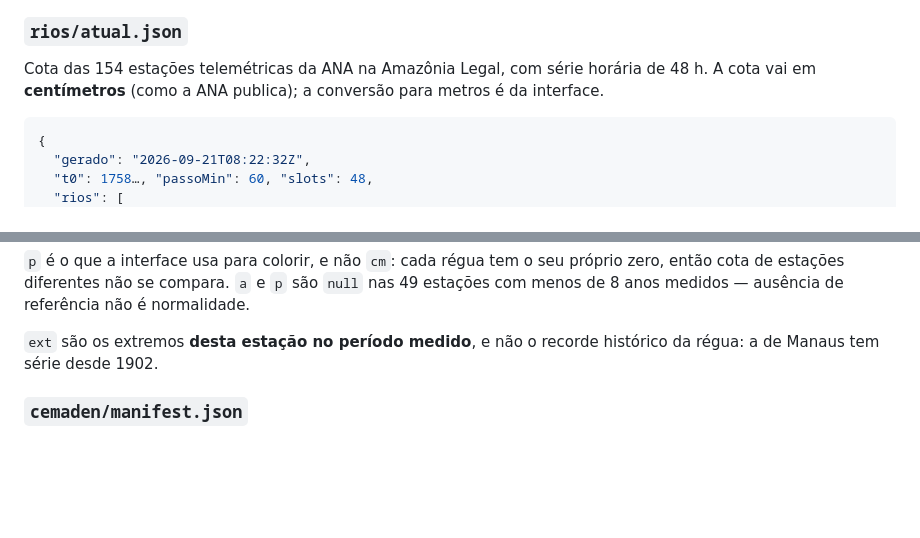
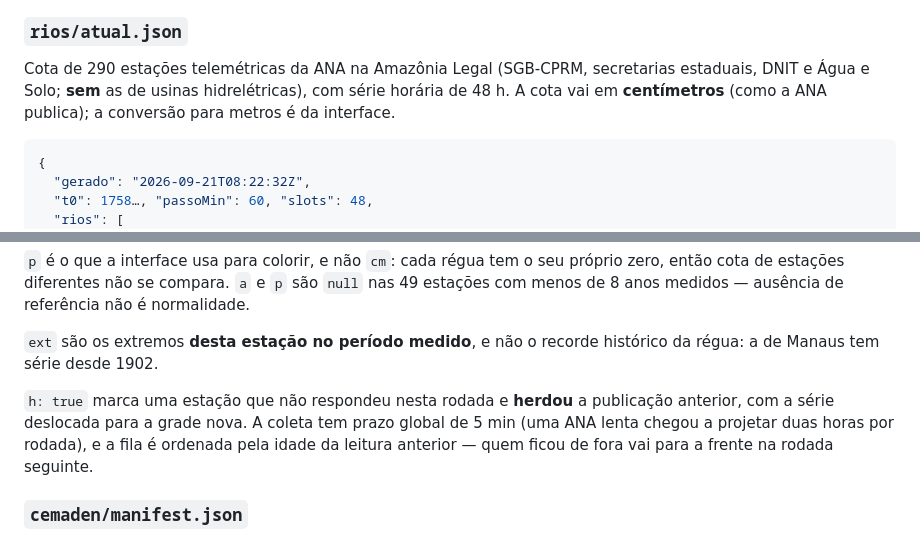
Before and after one commit to helvecioneto/AmaView-dados, a Markdown page: README.md, 2 parts joined by grey strips. Rendered like a GitHub page; blank space fills up the shorter version.

Commit message:
README: 290 estações, prazo e herança
Co-Authored-By: Claude Fable 5.1 <noreply@anthropic.com>

````diff
--- a/README.md
+++ b/README.md
@@ -192,8 +192,9 @@ Tapajós; entre eles, o rio é cego.
 
 ### `rios/atual.json`
 
-Cota das 154 estações telemétricas da ANA na Amazônia Legal, com série horária
-de 48 h. A cota vai em **centímetros** (como a ANA publica); a conversão para
+Cota de 290 estações telemétricas da ANA na Amazônia Legal (SGB-CPRM,
+secretarias estaduais, DNIT e Água e Solo; **sem** as de usinas
+hidrelétricas), com série horária de 48 h. A cota vai em **centímetros** (como a ANA publica); a conversão para
 metros é da interface.
 
 ```jsonc
@@ -227,6 +228,12 @@ próprio zero, então cota de estações diferentes não se compara. `a` e `p` s
 
 `ext` são os extremos **desta estação no período medido**, e não o recorde
 histórico da régua: a de Manaus tem série desde 1902.
+
+`h: true` marca uma estação que não respondeu nesta rodada e **herdou** a
+publicação anterior, com a série deslocada para a grade nova. A coleta tem
+prazo global de 5 min (uma ANA lenta chegou a projetar duas horas por
+rodada), e a fila é ordenada pela idade da leitura anterior — quem ficou de
+fora vai para a frente na rodada seguinte.
 
 ### `cemaden/manifest.json`
 
````
